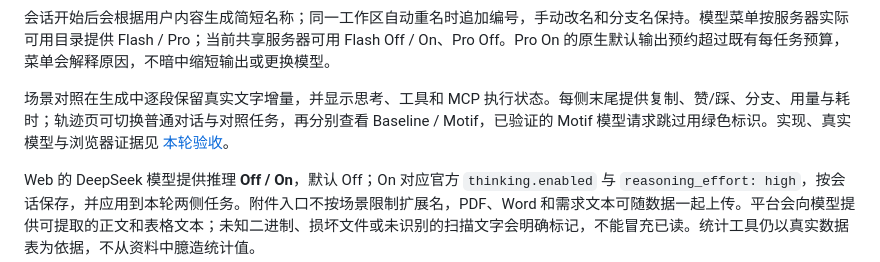
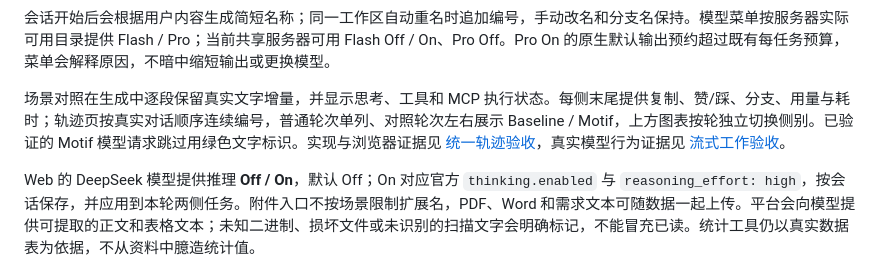
Before and after one commit to jingyio/DeepSeek-Harless, a Markdown page: README.md, the part around the change. Rendered like a GitHub page.

```diff
--- a/README.md
+++ b/README.md
@@ -12,7 +12,7 @@ DeepSeek 场景对照的 Baseline / Motif 两侧并行执行，各自保留会
 
 会话开始后会根据用户内容生成简短名称；同一工作区自动重名时追加编号，手动改名和分支名保持。模型菜单按服务器实际可用目录提供 Flash / Pro；当前共享服务器可用 Flash Off / On、Pro Off。Pro On 的原生默认输出预约超过既有每任务预算，菜单会解释原因，不暗中缩短输出或更换模型。
 
-场景对照在生成中逐段保留真实文字增量，并显示思考、工具和 MCP 执行状态。每侧末尾提供复制、赞/踩、分支、用量与耗时；轨迹页可切换普通对话与对照任务，再分别查看 Baseline / Motif，已验证的 Motif 模型请求跳过用绿色标识。实现、真实模型与浏览器证据见 [本轮验收](docs/experiments/geneloop-live-workflow-20261015-v1.md)。
+场景对照在生成中逐段保留真实文字增量，并显示思考、工具和 MCP 执行状态。每侧末尾提供复制、赞/踩、分支、用量与耗时；轨迹页按真实对话顺序连续编号，普通轮次单列、对照轮次左右展示 Baseline / Motif，上方图表按轮独立切换侧别。已验证的 Motif 模型请求跳过用绿色文字标识。实现与浏览器证据见 [统一轨迹验收](docs/experiments/geneloop-unified-trajectory-20261016-v1.md)，真实模型行为证据见 [流式工作验收](docs/experiments/geneloop-live-workflow-20261015-v1.md)。
 
 Web 的 DeepSeek 模型提供推理 **Off / On**，默认 Off；On 对应官方 `thinking.enabled` 与 `reasoning_effort: high`，按会话保存，并应用到本轮两侧任务。附件入口不按场景限制扩展名，PDF、Word 和需求文本可随数据一起上传。平台会向模型提供可提取的正文和表格文本；未知二进制、损坏文件或未识别的扫描文字会明确标记，不能冒充已读。统计工具仍以真实数据表为依据，不从资料中臆造统计值。
 
```
Also changed, not shown: docs/experiments/geneloop-unified-trajectory-20261016-v1.md (added, +22 -0 lines), docs/handoffs/main.md (+5 -4 lines).
